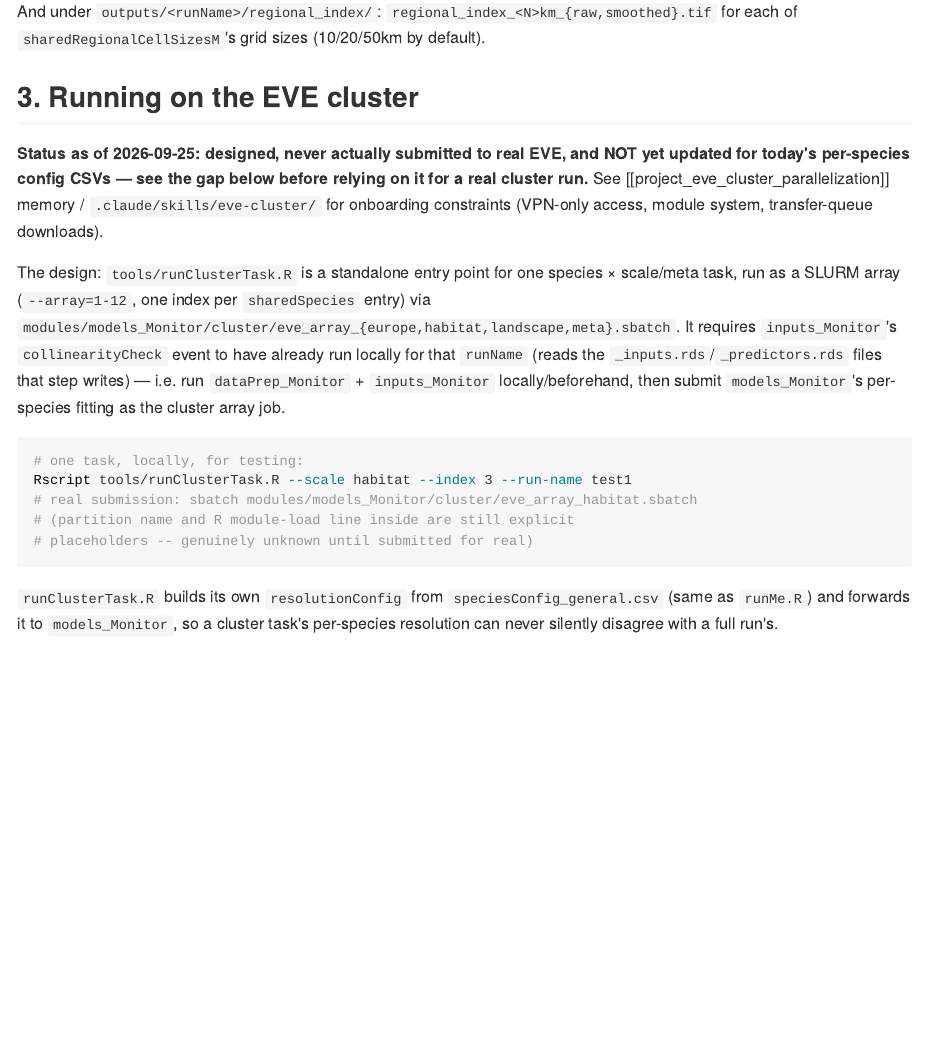
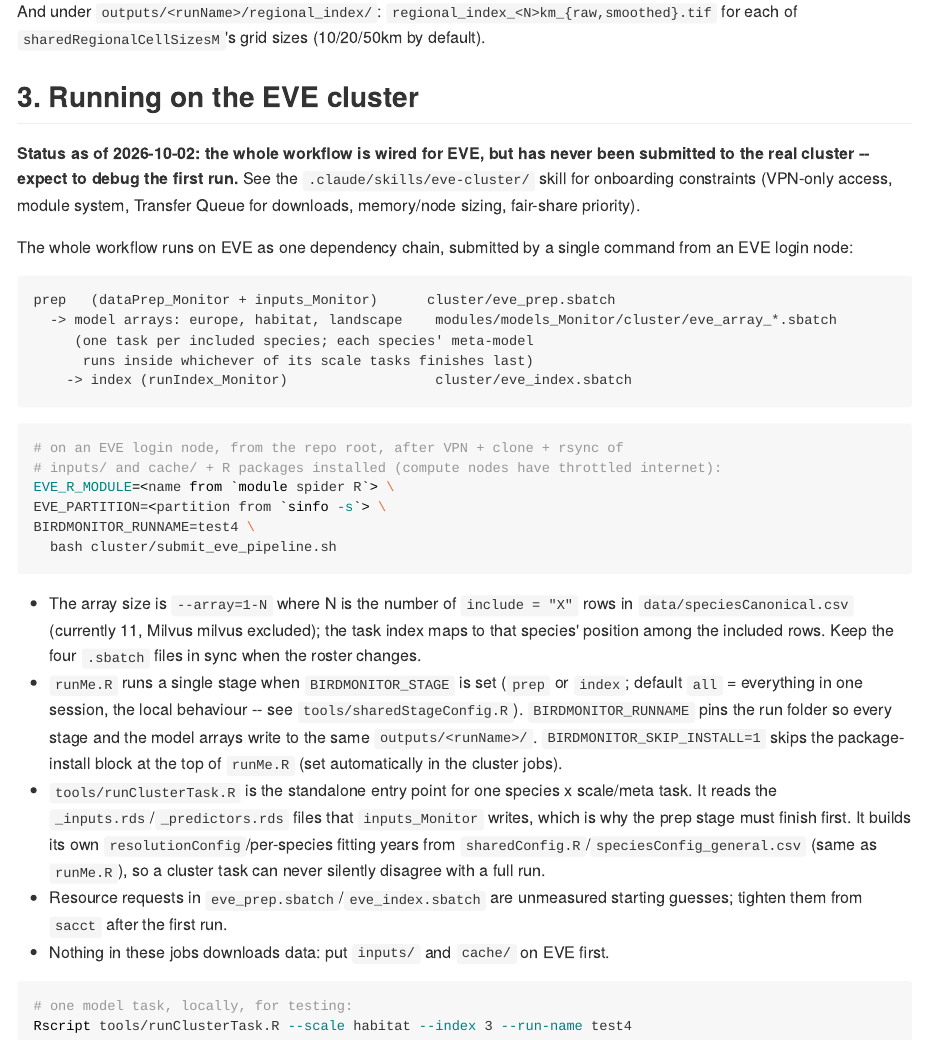
Before and after one commit to tati-micheletti/birdMonitor, an R Markdown document (readMe.Rmd): the page in a window 1100 px wide, from 3270 px down. The pictures show the output file README.md that the author committed with the source, drawn offline in the style of GitHub.

Commit message:
Run the whole workflow on EVE; include 11 species
User requirements: all species in the run, and the cluster must run the WHOLE
workflow, not just model fitting.

- data/speciesCanonical.csv: include=X for every species except Milvus milvus
  (dropped from scope by the 2026-09-24 DDA decision; its model captures no
  spatial signal, and including it would feed it into the combined index).
  11 species. File stays pure ASCII/CRLF.
- runMe.R can now run a single stage via BIRDMONITOR_STAGE (all|prep|index;
  default all = unchanged local behaviour), pins the run folder via
  BIRDMONITOR_RUNNAME, and skips the pak install block with
  BIRDMONITOR_SKIP_INSTALL=1 (compute nodes have throttled internet). Its
  setwd("C:/...") is now Windows-only -- the username check alone would also
  have fired on EVE (same username) and failed on Linux.
- tools/sharedStageConfig.R: the stage/params/run-name helpers.
- cluster/: eve_prep.sbatch (dataPrep_Monitor + inputs_Monitor),
  eve_index.sbatch (runIndex_Monitor) and submit_eve_pipeline.sh, which chains
  prep -> the three model arrays -> index with SLURM dependencies. prep/index
  resource requests are unmeasured guesses and say so.
- .gitattributes: keep *.sh/*.sbatch as LF (they run on Linux).
- README.md/readMe.Rmd: EVE section rewritten for the full-workflow design.
- DECISIONS.md: 2026-10-02 entry covering the German-name fix, per-species
  fitting years (MhB = 2022:2025), Buteo/Lanius landscape scales, useMemoise
  off, the roster and the EVE staging, with what is verified vs not.
- models_Monitor pointer bumped to 88fa346 (arrays: 11 species, pinned run
  name, env-driven R module).

Verified: stage/params selection, run-name pinning, runMe.R syntax, and the
submit script's dependency chain against a fake sbatch. NOT verified: any
real SLURM/EVE behaviour, or the SpaDES prep/index stages end to end.

Co-Authored-By: Claude Sonnet 5.5 <noreply@anthropic.com>

````diff
--- a/data/speciesCanonical.csv
+++ b/data/speciesCanonical.csv
@@ -1,13 +1,13 @@
 latin_name,english_name,german_name,euring_code,include
-Vanellus vanellus,Northern Lapwing,Kiebitz,4930,
+Vanellus vanellus,Northern Lapwing,Kiebitz,4930,X
 Milvus milvus,Red Kite,Rotmilan,2390,
 Lanius collurio,Red-backed Shrike,Neuntoeter,15150,X
 Lullula arborea,Woodlark,Heidelerche,9740,X
-Alauda arvensis,Eurasian Skylark,Feldlerche,9760,
-Saxicola rubetra,Whinchat,Braunkehlchen,11370,
-Emberiza calandra,Corn Bunting,Grauammer,18820,
-Emberiza citrinella,Yellowhammer,Goldammer,18570,
+Alauda arvensis,Eurasian Skylark,Feldlerche,9760,X
+Saxicola rubetra,Whinchat,Braunkehlchen,11370,X
+Emberiza calandra,Corn Bunting,Grauammer,18820,X
+Emberiza citrinella,Yellowhammer,Goldammer,18570,X
 Buteo buteo,Common Buzzard,Maeusebussard,2870,X
-Sturnus vulgaris,Common Starling,Star,15820,
-Perdix perdix,Grey Partridge,Rebhuhn,3670,
-Anthus pratensis,Meadow Pipit,Wiesenpieper,10110,
+Sturnus vulgaris,Common Starling,Star,15820,X
+Perdix perdix,Grey Partridge,Rebhuhn,3670,X
+Anthus pratensis,Meadow Pipit,Wiesenpieper,10110,X
--- a/readMe.Rmd
+++ b/readMe.Rmd
@@ -238,35 +238,56 @@
 
 # 3. Running on the EVE cluster
 
-**Status as of 2026-09-25: designed, never actually submitted to real EVE,
-and NOT yet updated for today's per-species config CSVs — see the gap
-below before relying on it for a real cluster run.** See
-[[project_eve_cluster_parallelization]] memory / `.claude/skills/eve-cluster/`
-for onboarding constraints (VPN-only access, module system, transfer-queue
-downloads).
+**Status as of 2026-10-02: the whole workflow is wired for EVE, but has never
+been submitted to the real cluster -- expect to debug the first run.** See the
+`.claude/skills/eve-cluster/` skill for onboarding constraints (VPN-only
+access, module system, Transfer Queue for downloads, memory/node sizing,
+fair-share priority).
 
-The design: `tools/runClusterTask.R` is a standalone entry point for one
-species x scale/meta task, run as a SLURM array (`--array=1-12`, one index
-per `sharedSpecies` entry) via
-`modules/models_Monitor/cluster/eve_array_{europe,habitat,landscape,meta}.sbatch`.
-It requires `inputs_Monitor`'s `collinearityCheck` event to have already
-run locally for that `runName` (reads the `_inputs.rds`/`_predictors.rds`
-files that step writes) — i.e. run `dataPrep_Monitor` + `inputs_Monitor`
-locally/beforehand, then submit `models_Monitor`'s per-species fitting as
-the cluster array job.
+The whole workflow runs on EVE as one dependency chain, submitted by a single
+command from an EVE login node:
+
+```text
+prep   (dataPrep_Monitor + inputs_Monitor)      cluster/eve_prep.sbatch
+  -> model arrays: europe, habitat, landscape    modules/models_Monitor/cluster/eve_array_*.sbatch
+     (one task per included species; each species' meta-model
+      runs inside whichever of its scale tasks finishes last)
+    -> index (runIndex_Monitor)                  cluster/eve_index.sbatch
+```
 
 ```bash
-# one task, locally, for testing:
-Rscript tools/runClusterTask.R --scale habitat --index 3 --run-name test1
-# real submission: sbatch modules/models_Monitor/cluster/eve_array_habitat.sbatch
-# (partition name and R module-load line inside are still explicit
-# placeholders -- genuinely unknown until submitted for real)
+# on an EVE login node, from the repo root, after VPN + clone + rsync of
+# inputs/ and cache/ + R packages installed (compute nodes have throttled internet):
+EVE_R_MODULE=<name from `module spider R`> \
+EVE_PARTITION=<partition from `sinfo -s`> \
+BIRDMONITOR_RUNNAME=test4 \
+  bash cluster/submit_eve_pipeline.sh
 ```
 
-`runClusterTask.R` builds its own `resolutionConfig`/`predictionYears` from
-`sharedConfig.R`/`speciesConfig_general.csv` (same as `runMe.R`) and
-forwards them to `models_Monitor`, so a cluster task's per-species
-resolution/prediction years can never silently disagree with a full run's.
+- The array size is `--array=1-N` where N is the number of `include = "X"` rows
+  in `data/speciesCanonical.csv` (currently 11, Milvus milvus excluded); the
+  task index maps to that species' position among the included rows. Keep the
+  four `.sbatch` files in sync when the roster changes.
+- `runMe.R` runs a single stage when `BIRDMONITOR_STAGE` is set (`prep` or
+  `index`; default `all` = everything in one session, the local behaviour --
+  see `tools/sharedStageConfig.R`). `BIRDMONITOR_RUNNAME` pins the run folder
+  so every stage and the model arrays write to the same `outputs/<runName>/`.
+  `BIRDMONITOR_SKIP_INSTALL=1` skips the package-install block at the top of
+  `runMe.R` (set automatically in the cluster jobs).
+- `tools/runClusterTask.R` is the standalone entry point for one species x
+  scale/meta task. It reads the `_inputs.rds`/`_predictors.rds` files that
+  `inputs_Monitor` writes, which is why the prep stage must finish first.
+  It builds its own `resolutionConfig`/per-species fitting years from
+  `sharedConfig.R`/`speciesConfig_general.csv` (same as `runMe.R`), so a
+  cluster task can never silently disagree with a full run.
+- Resource requests in `eve_prep.sbatch`/`eve_index.sbatch` are unmeasured
+  starting guesses; tighten them from `sacct` after the first run.
+- Nothing in these jobs downloads data: put `inputs/` and `cache/` on EVE first.
+
+```bash
+# one model task, locally, for testing:
+Rscript tools/runClusterTask.R --scale habitat --index 3 --run-name test4
+```
 
 # 4. Workflow architecture
 
--- a/runMe.R
+++ b/runMe.R
@@ -1,5 +1,9 @@
 ################### PACKAGE INSTALLATION
 
+# BIRDMONITOR_SKIP_INSTALL=1 skips this block -- for cluster jobs, where
+# compute nodes have throttled internet (EVE) and packages must already be
+# installed from a login node beforehand.
+if (Sys.getenv("BIRDMONITOR_SKIP_INSTALL") != "1") {
   if (!require("pak")) install.packages("pak")
   pe <- "predictiveecology.r-universe.dev"
   if (!any(grepl(pe, getOption("repos"))))
@@ -7,16 +11,30 @@
   pak::pak(c("PredictiveEcology/Require@fix/pak-no-copy-ensure-in-projlint",
             "PredictiveEcology/SpaDES.core@development"),
            ask = FALSE)
+}
 
 ################### SETUP
 
-if (SpaDES.project::user("michelet")) setwd("C:/Users/michelet/Documents/GitHub/birdMonitor")
+# Windows-only: the username check alone would also fire on EVE (same
+# username there) and setwd() to a nonexistent Windows path. On a cluster the
+# working directory is simply wherever the job was submitted from (the repo
+# root).
+if (.Platform$OS.type == "windows" && SpaDES.project::user("michelet"))
+  setwd("C:/Users/michelet/Documents/GitHub/birdMonitor")
 
 ################### SHARED CONFIGURATION
 # See sharedConfig.R -- single source of truth, also sourced by
 # tools/runClusterTask.R so a cluster task and the full pipeline can never
 # silently disagree on these values.
 source("tools/sharedConfig.R")
+
+################### PIPELINE STAGE (cluster runs)
+# See tools/sharedStageConfig.R -- BIRDMONITOR_STAGE (all/prep/index) and
+# BIRDMONITOR_RUNNAME let each non-model-fitting piece of the workflow run as
+# its own SLURM job on EVE. Unset (default, local runs): everything runs in
+# this one session, exactly as before.
+source("tools/sharedStageConfig.R")
+stageModules <- pipelineStageModules()
 
 ################### FITTING-YEARS / PREDICTION-YEARS DEPENDENCIES
 # See sharedYearsConfig.R -- computes what dataPrep_Monitor's landuseYears
@@ -136,7 +154,7 @@
   # a timestamp is then always appended automatically, so every run gets
   # its own outputs/ folder regardless of whether the base name changed.
   runNameBase <- "test4"
-  runName <- paste0(runNameBase, "_", format(Sys.time(), "%Y%m%d_%H%M%S"))
+  runName <- resolveRunName(runNameBase)
 
   out <- SpaDES.project::setupProject(
         Restart = FALSE,
@@ -150,12 +168,14 @@
                  # runMe.R invocations (not just within one run). See DECISIONS.md,
                  # 2026-09-28.
                  cachePath = "cache"),
-    modules =c(
-      "tati-micheletti/dataPrep_Monitor@main", # Downloads and prepare all data
-      "tati-micheletti/inputs_Monitor@main", # Creates the "final" analysis table with options for spatial blocking and for collinearity handling
-      "tati-micheletti/models_Monitor@main", # Fits and predicts from the models provided
-      "tati-micheletti/runIndex_Monitor@main" # Builds the SBI-style trend index from metaModel() output
-    ),
+    # Filtered to the modules of the selected BIRDMONITOR_STAGE (all four by
+    # default) -- see tools/sharedStageConfig.R.
+    modules = unname(c(
+      dataPrep_Monitor = "tati-micheletti/dataPrep_Monitor@main", # Downloads and prepare all data
+      inputs_Monitor = "tati-micheletti/inputs_Monitor@main", # Creates the "final" analysis table with options for spatial blocking and for collinearity handling
+      models_Monitor = "tati-micheletti/models_Monitor@main", # Fits and predicts from the models provided
+      runIndex_Monitor = "tati-micheletti/runIndex_Monitor@main" # Builds the SBI-style trend index from metaModel() output
+    )[stageModules]),
     options = list(spades.allowInitDuringSimInit = TRUE,
                    reproducible.cacheSaveFormat = "rds",
                    repos = "https://cloud.r-project.org",
@@ -294,9 +314,7 @@
     # to "both" afterwards for reproducible fresh-clone behaviour (e.g. on
     # Lisa's machine, or CI).
     useGit = FALSE,
-    loadOrder = c(
-      "dataPrep_Monitor", "inputs_Monitor", "models_Monitor", "runIndex_Monitor"
-    )
+    loadOrder = stageModules
   )
 
   birdMonitorOutputs <- do.call(SpaDES.core::simInitAndSpades, out)
--- /dev/null
+++ b/tools/sharedStageConfig.R
@@ -0,0 +1,32 @@
+################### PIPELINE STAGE SELECTION (cluster runs)
+# Lets ONE runMe.R drive each non-model-fitting piece of the workflow as its
+# own SLURM job on EVE, so the cluster can run the WHOLE pipeline end to end:
+#
+#   BIRDMONITOR_STAGE=all    (default) today's behavior -- one run does
+#                             everything, sequentially (local runs).
+#   BIRDMONITOR_STAGE=prep   dataPrep_Monitor + inputs_Monitor only: builds
+#                             covariates, occurrence tables, spatial blocks
+#                             and the model_ready/ tables the model arrays
+#                             read.
+#   BIRDMONITOR_STAGE=index  runIndex_Monitor only: builds the index from the
+#                             finished metaModel() outputs.
+#
+# Model fitting itself (climate/habitat/landscape/meta, one task per species)
+# is deliberately NOT a runMe.R stage on a cluster -- it runs as the SLURM
+# arrays in modules/models_Monitor/cluster/ via tools/runClusterTask.R, which
+# is what parallelizes the expensive part. cluster/submit_eve_pipeline.sh
+# chains prep -> model arrays -> index.
+#
+# BIRDMONITOR_RUNNAME pins the run name exactly (no timestamp appended), so
+# every stage -- and the model arrays' --run-name -- write to the SAME
+# outputs/<runName>/ folder. Unset (default): runNameBase + a timestamp, as
+# before.
+
+pipelineStageModules <- function(stage = Sys.getenv("BIRDMONITOR_STAGE", "all")) {
+  allModules <- c("dataPrep_Monitor", "inputs_Monitor", "models_Monitor", "runIndex_Monitor")
+  switch(stage,
+         all = allModules,
+         prep = allModules[1:2],
+         index = allModules[4],
+         stop("BIRDMONITOR_STAGE must be one of: all, prep, index (got: \"", stage, "\")",
+              call. = FALSE))
````
Also changed, not shown: DECISIONS.md (+67 -0 lines), README.md, DECISIONS.md (30 more changed lines), runMe.R (4 more changed lines), tools/sharedStageConfig.R (11 more changed lines), 4 other files. Lines whose indentation alone changed are shown as unchanged.
